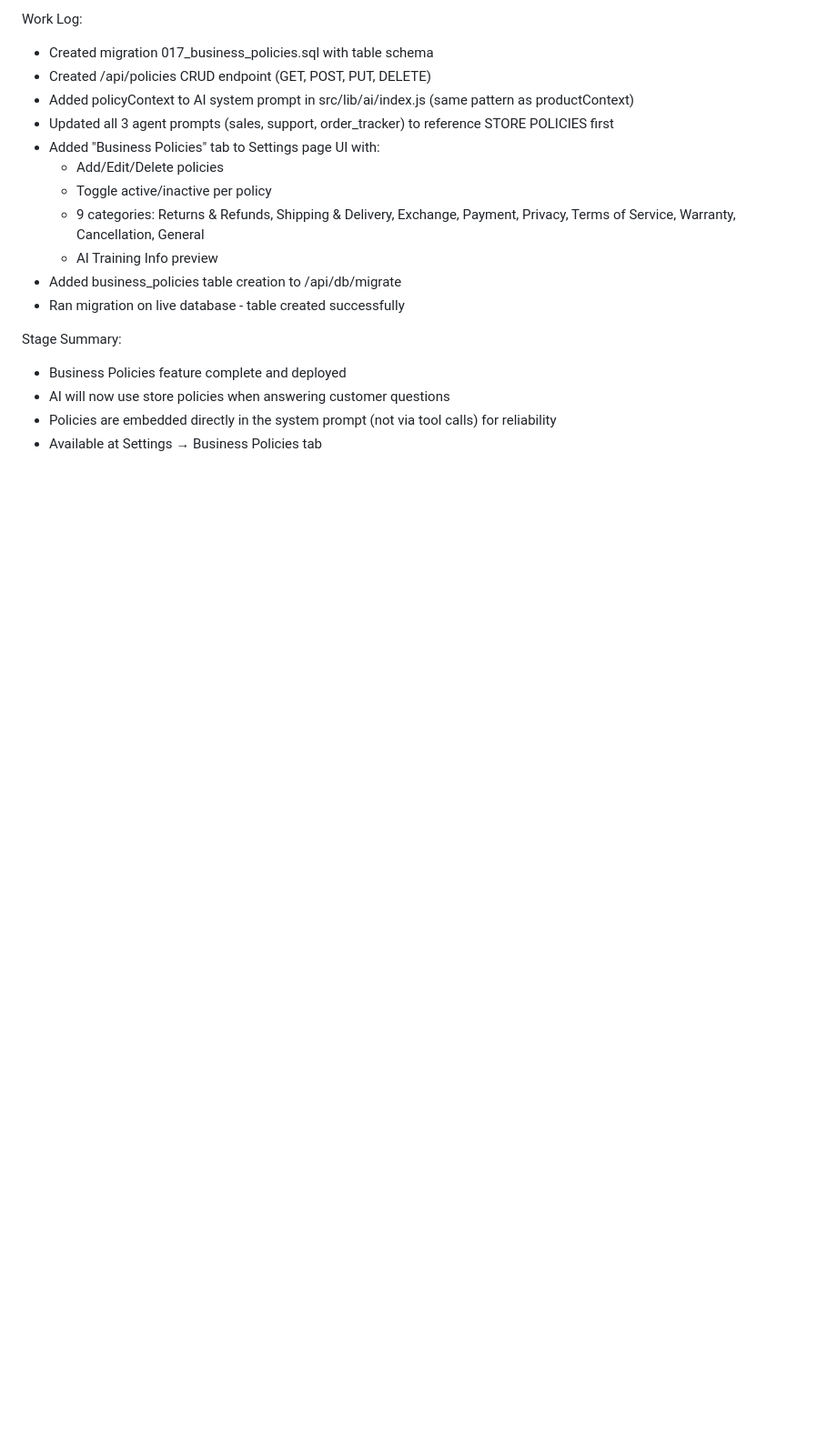
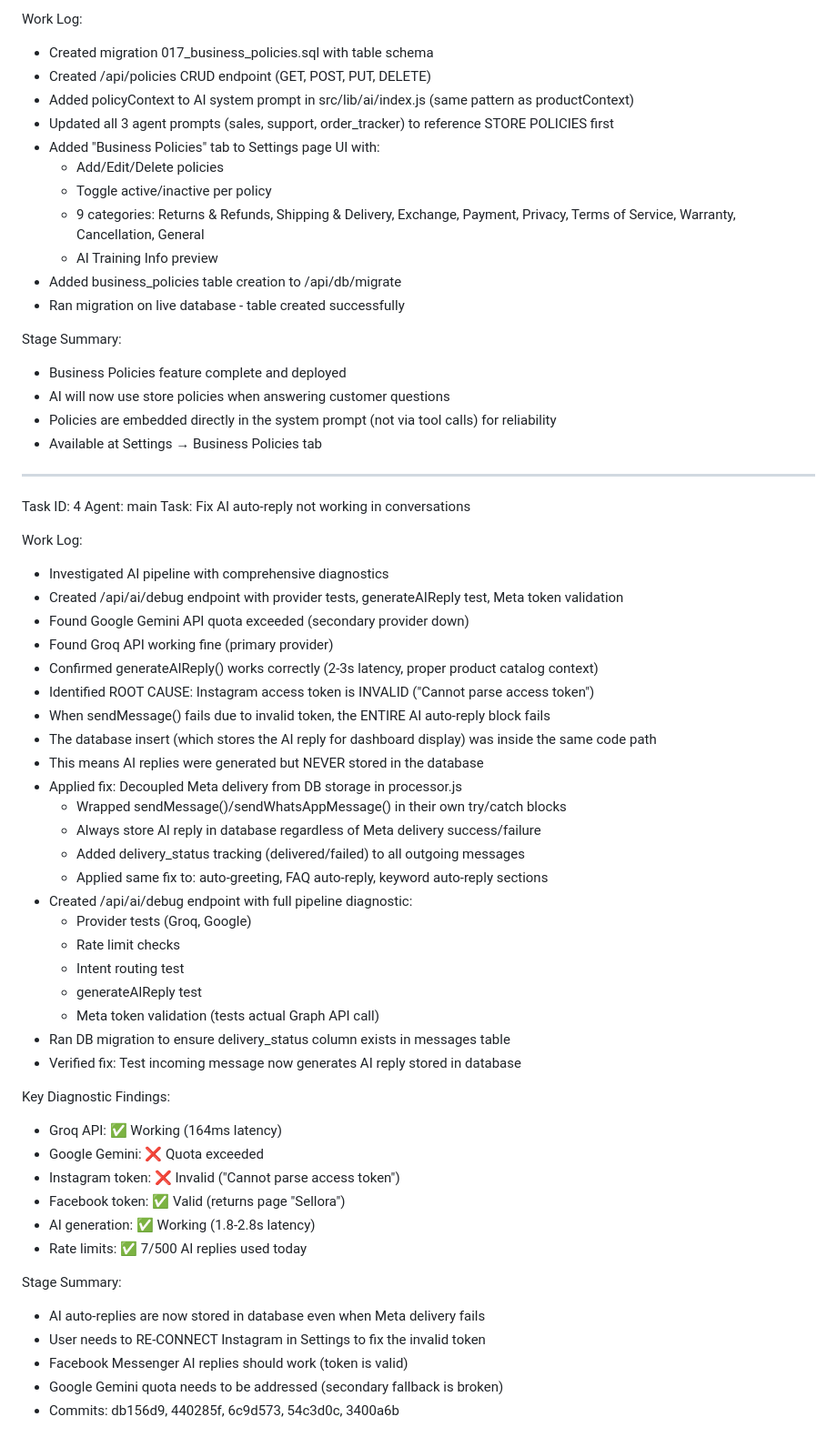
Before and after one commit to Martinmagued2/Sellora, a Markdown page: worklog.md, the part around the change. Shown at 91% size. Drawn GitHub-style; blank space fills up the shorter version.

Commit message:
aaa9d777-0fdc-4cd4-b622-fe708c1f7bc8

```diff
--- a/worklog.md
+++ b/worklog.md
@@ -232,3 +232,46 @@ Stage Summary:
 - AI will now use store policies when answering customer questions
 - Policies are embedded directly in the system prompt (not via tool calls) for reliability
 - Available at Settings → Business Policies tab
+---
+Task ID: 4
+Agent: main
+Task: Fix AI auto-reply not working in conversations
+
+Work Log:
+- Investigated AI pipeline with comprehensive diagnostics
+- Created /api/ai/debug endpoint with provider tests, generateAIReply test, Meta token validation
+- Found Google Gemini API quota exceeded (secondary provider down)
+- Found Groq API working fine (primary provider)
+- Confirmed generateAIReply() works correctly (2-3s latency, proper product catalog context)
+- Identified ROOT CAUSE: Instagram access token is INVALID ("Cannot parse access token")
+- When sendMessage() fails due to invalid token, the ENTIRE AI auto-reply block fails
+- The database insert (which stores the AI reply for dashboard display) was inside the same code path
+- This means AI replies were generated but NEVER stored in the database
+- Applied fix: Decoupled Meta delivery from DB storage in processor.js
+  - Wrapped sendMessage()/sendWhatsAppMessage() in their own try/catch blocks
+  - Always store AI reply in database regardless of Meta delivery success/failure
+  - Added delivery_status tracking (delivered/failed) to all outgoing messages
+  - Applied same fix to: auto-greeting, FAQ auto-reply, keyword auto-reply sections
+- Created /api/ai/debug endpoint with full pipeline diagnostic:
+  - Provider tests (Groq, Google)
+  - Rate limit checks
+  - Intent routing test
+  - generateAIReply test
+  - Meta token validation (tests actual Graph API call)
+- Ran DB migration to ensure delivery_status column exists in messages table
+- Verified fix: Test incoming message now generates AI reply stored in database
+
+Key Diagnostic Findings:
+- Groq API: ✅ Working (164ms latency)
+- Google Gemini: ❌ Quota exceeded
+- Instagram token: ❌ Invalid ("Cannot parse access token")
+- Facebook token: ✅ Valid (returns page "Sellora")
+- AI generation: ✅ Working (1.8-2.8s latency)
+- Rate limits: ✅ 7/500 AI replies used today
+
+Stage Summary:
+- AI auto-replies are now stored in database even when Meta delivery fails
+- User needs to RE-CONNECT Instagram in Settings to fix the invalid token
+- Facebook Messenger AI replies should work (token is valid)
+- Google Gemini quota needs to be addressed (secondary fallback is broken)
+- Commits: db156d9, 440285f, 6c9d573, 54c3d0c, 3400a6b
```
